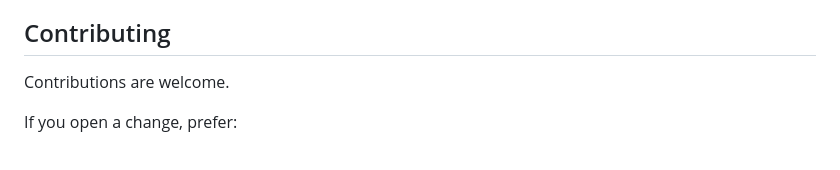
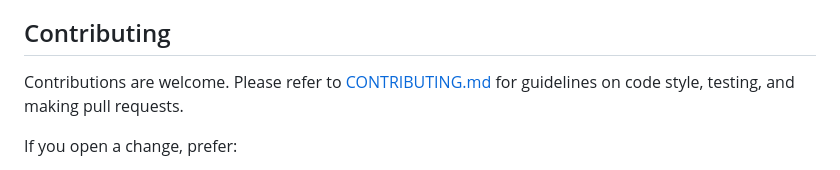
Before and after one commit to svg153/reclaimit, a Markdown page: README.md, the part around the change. Drawn GitHub-style.

Commit message:
docs: create CONTRIBUTING.md guidelines

```diff
--- a/README.md
+++ b/README.md
@@ -358,7 +358,7 @@ For webinstall.dev specifically, this repository now ships a portable `install.s
 
 ## Contributing
 
-Contributions are welcome.
+Contributions are welcome. Please refer to [CONTRIBUTING.md](CONTRIBUTING.md) for guidelines on code style, testing, and making pull requests.
 
 If you open a change, prefer:
 
```
Also changed, not shown: CONTRIBUTING.md (added, +116 -0 lines).
